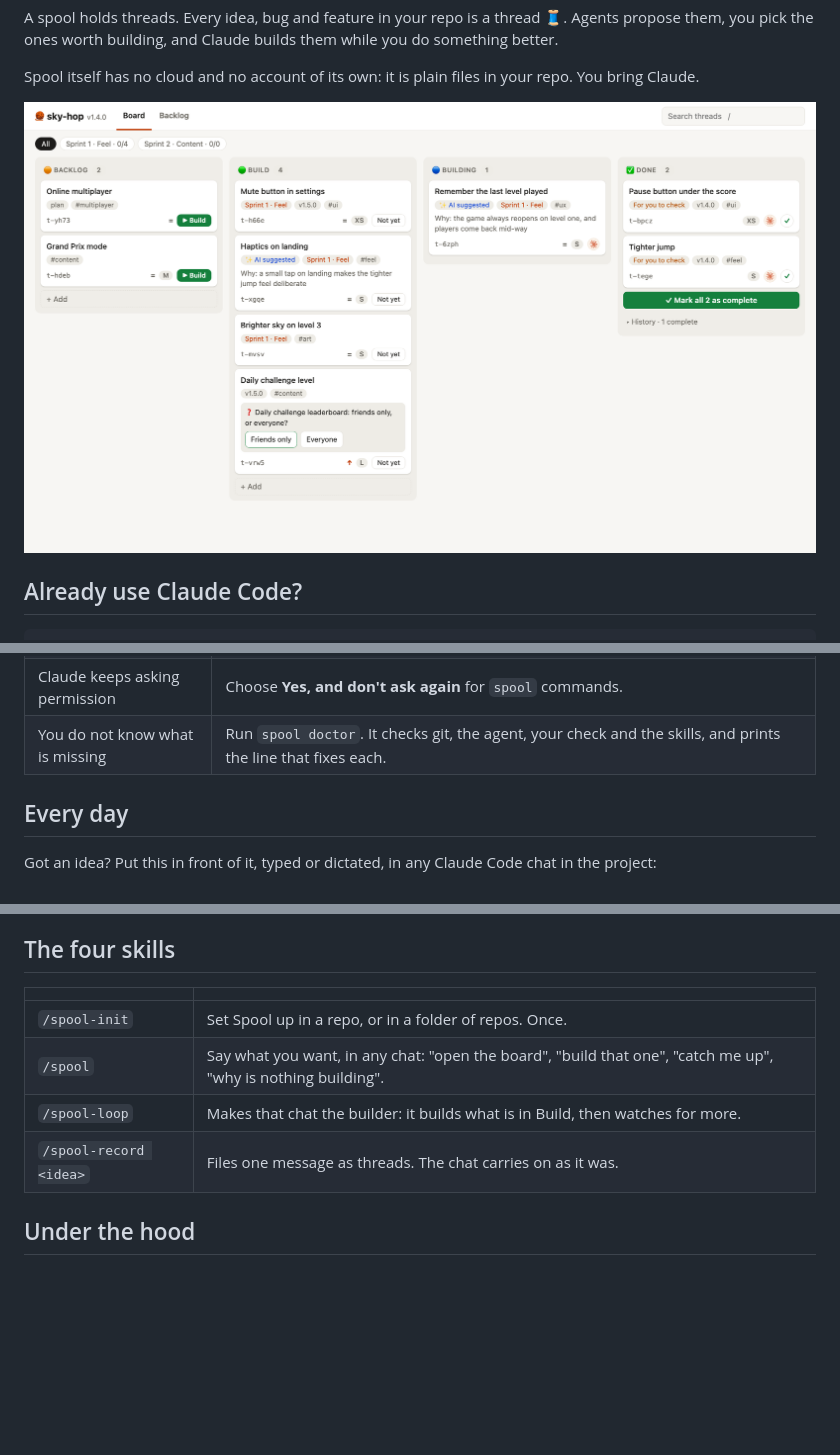
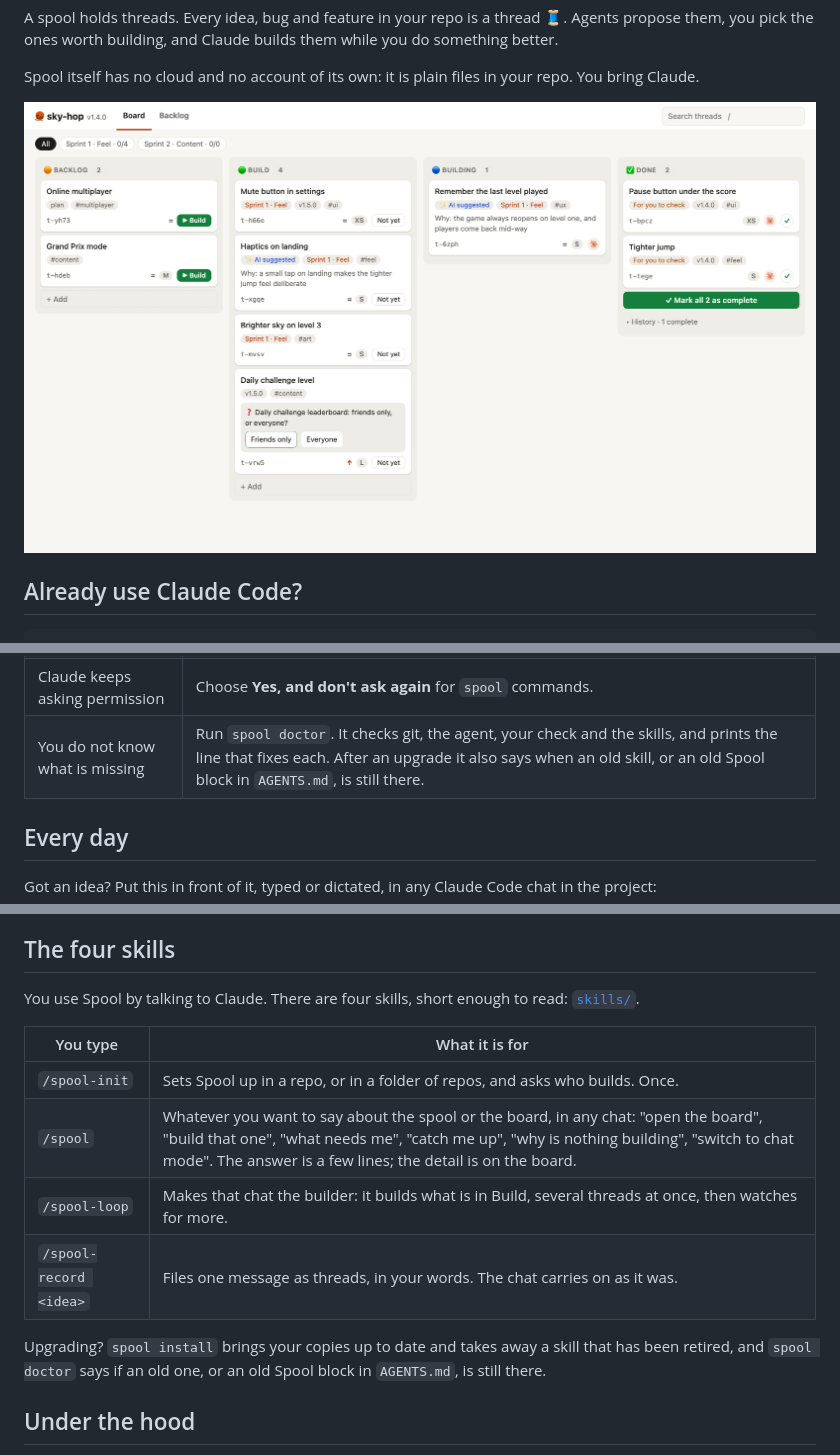
Before and after one commit to danielportnov/spool, a Markdown page: README.md, 3 parts joined by grey strips. GitHub-like rendering; blank space fills up the shorter version.

Commit message:
Doctor says when a retired skill is still installed or a project's Spool block is an old one, with the line that fixes each
Spool: t-4jk6

Co-Authored-By: Claude Fable 5.2 <noreply@anthropic.com>

```diff
--- a/README.md
+++ b/README.md
@@ -16,7 +16,7 @@ them, you pick the ones worth building, and Claude builds them while you do some
 
 Spool itself has no cloud and no account of its own: it is plain files in your repo. You bring Claude.
 
-![The Spool page: a board with Backlog, Build, Building and Done](docs/spool-page.png)
+![The Spool page: a board with Backlog, Build, Building and Done](docs/spool-board.png)
 
 ## Already use Claude Code?
 
@@ -131,7 +131,7 @@ Done.
 | The board did not open | Go to the address Claude printed, usually `http://127.0.0.1:4747`. |
 | Nothing gets built | Is the thread under **Build**? Then type `/spool why is nothing building`, or run `spool status`: one line says why. |
 | Claude keeps asking permission | Choose **Yes, and don't ask again** for `spool` commands. |
-| You do not know what is missing | Run `spool doctor`. It checks git, the agent, your check and the skills, and prints the line that fixes each. |
+| You do not know what is missing | Run `spool doctor`. It checks git, the agent, your check and the skills, and prints the line that fixes each. After an upgrade it also says when an old skill, or an old Spool block in `AGENTS.md`, is still there. |
 
 ## Every day
 
@@ -290,12 +290,17 @@ It reads `GEMINI.md` unless its settings name `AGENTS.md` too.
 
 ## The four skills
 
-| | |
+You use Spool by talking to Claude. There are four skills, short enough to read: [`skills/`](skills).
+
+| You type | What it is for |
 | --- | --- |
-| `/spool-init` | Set Spool up in a repo, or in a folder of repos. Once. |
-| `/spool` | Say what you want, in any chat: "open the board", "build that one", "catch me up", "why is nothing building". |
-| `/spool-loop` | Makes that chat the builder: it builds what is in Build, then watches for more. |
-| `/spool-record <idea>` | Files one message as threads. The chat carries on as it was. |
+| `/spool-init` | Sets Spool up in a repo, or in a folder of repos, and asks who builds. Once. |
+| `/spool` | Whatever you want to say about the spool or the board, in any chat: "open the board", "build that one", "what needs me", "catch me up", "why is nothing building", "switch to chat mode". The answer is a few lines; the detail is on the board. |
+| `/spool-loop` | Makes that chat the builder: it builds what is in Build, several threads at once, then watches for more. |
+| `/spool-record <idea>` | Files one message as threads, in your words. The chat carries on as it was. |
+
+Upgrading? `spool install` brings your copies up to date and takes away a skill that has been
+retired, and `spool doctor` says if an old one, or an old Spool block in `AGENTS.md`, is still there.
 
 ## Under the hood
 
```
Also changed, not shown: other parts of README.md (+1 -1 lines), AGENTS.md (+15 -6 lines), docs/how-it-works.md (+8 -3 lines), docs/spool-board.png (renamed from docs/spool-page.png), 5 other files.
